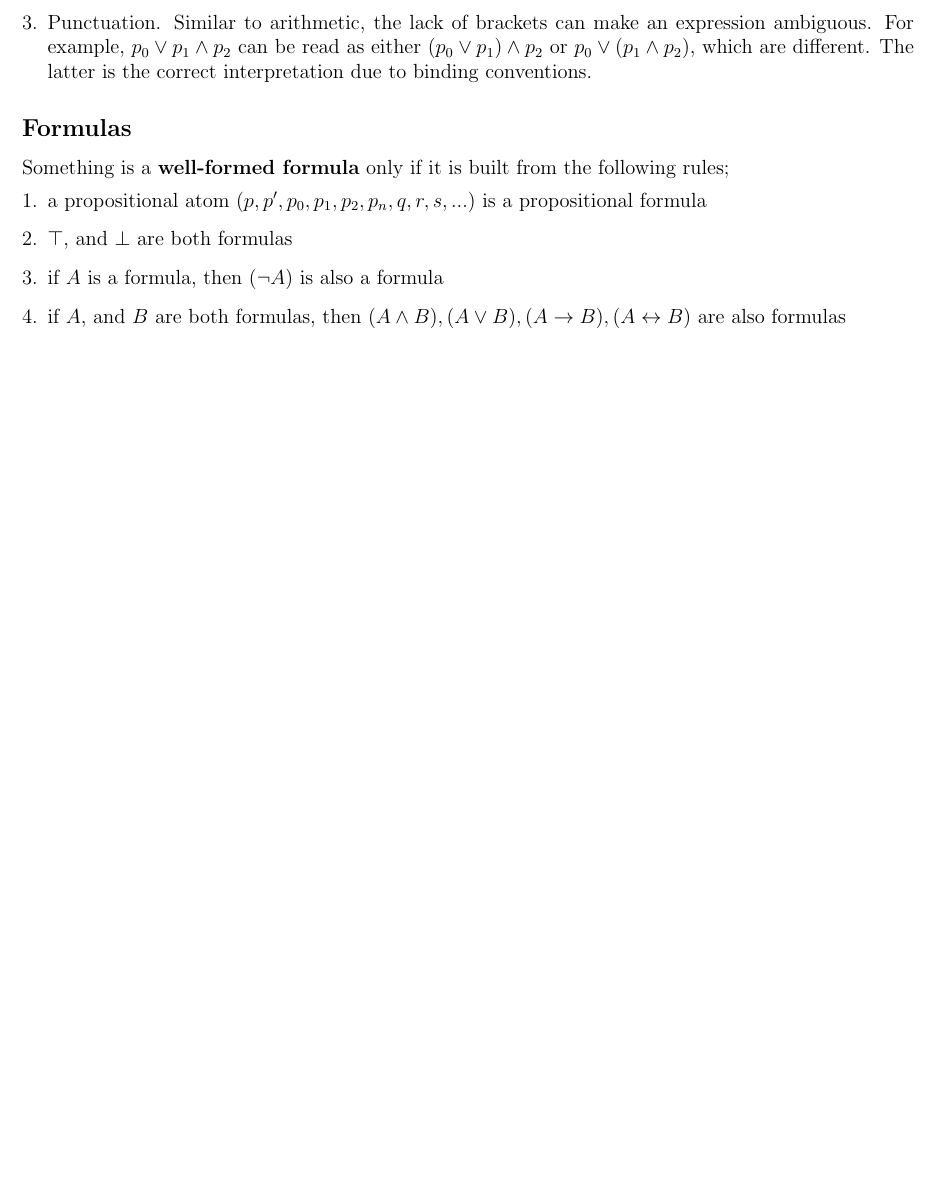
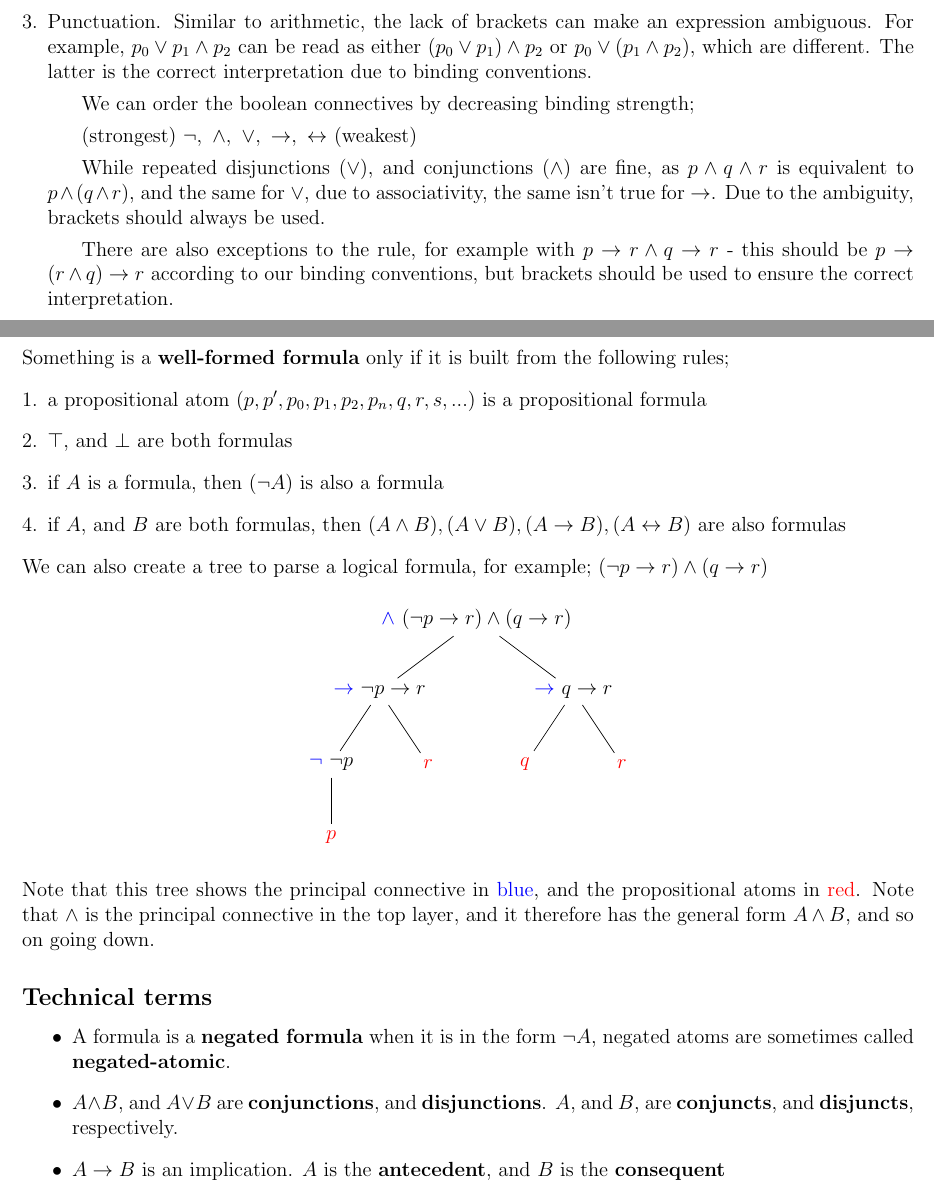
Before and after one commit to lin-e/imperial-revision, a LaTeX document (co140/main.tex): part of the page before the commit and two parts of pages 1 and 2 of 2 after it, the two joined at a grey line, cut so that both start at the same text, the shorter picture padded with empty space. Compiled offline with pdfLaTeX.

Commit message:
Wow I finally finished notes for 1 lecture.

```diff
--- a/co140/main.tex
+++ b/co140/main.tex
@@ -5,7 +5,9 @@
     \usepackage{tikz}
     \usepackage{enumerate}
     \usepackage{bussproofs}
+    \usepackage{xcolor}
     \usepackage[margin=1.3cm]{geometry}
+    \usepackage{logicproof}
 
     % augmented matrix
     \makeatletter
@@ -80,6 +82,10 @@ end if
                     \item \texttt{truth}, and \texttt{falsity} are written as $\top$, and $\bot$ respectively. \hfill logical constants
                 \end{itemize}
             \item Punctuation. Similar to arithmetic, the lack of brackets can make an expression ambiguous. For example, $p_0 \lor p_1 \land p_2$ can be read as either $(p_0 \lor p_1) \land p_2$ or $p_0 \lor (p_1 \land p_2)$, which are different. The latter is the correct interpretation due to binding conventions.
+                \subitem We can order the boolean connectives by decreasing binding strength;
+                \subitem (strongest) $\neg,\ \land,\ \lor,\ \rightarrow,\ \leftrightarrow$ (weakest)
+                \subitem While repeated disjunctions ($\lor$), and conjunctions ($\land$) are fine, as $p \land q \land r$ is equivalent to $p \land (q \land r)$, and the same for $\lor$, due to associativity, the same isn't true for $\rightarrow$. Due to the ambiguity, brackets should always be used.
+                \subitem There are also exceptions to the rule, for example with $p \rightarrow r \land q \rightarrow r$ - this should be $p \rightarrow (r \land q) \rightarrow r$ according to our binding conventions, but brackets should be used to ensure the correct interpretation.
         \end{enumerate}
         \subsection*{Formulas}
         Something is a \textbf{well-formed formula} only if it is built from the following rules;
@@ -89,4 +95,35 @@ end if
             \item if $A$ is a formula, then $(\neg A)$ is also a formula
             \item if $A$, and $B$ are both formulas, then $(A \land B), (A \lor B), (A \rightarrow B), (A \leftrightarrow B)$ are also formulas
         \end{enumerate}
+        We can also create a tree to parse a logical formula, for example; $(\neg p \rightarrow r) \land (q \rightarrow r)$
+
+        \begin{center}
+            \begin{tikzpicture}
+                \node[] (o) at (0, 0) {$\textcolor{blue}{\land}\ (\neg p \rightarrow r) \land (q \rightarrow r)$};
+                \node[] (ol) at (-2, -1.5) {$\textcolor{blue}{\rightarrow}\ \neg p \rightarrow r$};
+                \node[] (or) at (2, -1.5) {$\textcolor{blue}{\rightarrow}\ q \rightarrow r$};
+                \node[] (oll) at (-3, -3) {$\textcolor{blue}{\neg}\ \neg p$};
+                \node[] (olr) at (-1, -3) {$\textcolor{red}{r}$};
+                \node[] (orl) at (1, -3) {$\textcolor{red}{q}$};
+                \node[] (orr) at (3, -3) {$\textcolor{red}{r}$};
+                \node[] (ollc) at (-3, -4.5) {$\textcolor{red}{p}$};
+                \draw
+                (o) edge[] node{} (ol)
+                (o) edge[] node{} (or)
+                (ol) edge[] node{} (oll)
+                (ol) edge[] node{} (olr)
+                (or) edge[] node{} (orl)
+                (or) edge[] node{} (orr)
+                (oll) edge[] node{} (ollc);
+            \end{tikzpicture}
+        \end{center}
+
+        Note that this tree shows the principal connective in \textcolor{blue}{blue}, and the propositional atoms in \textcolor{red}{red}. Note that $\land$ is the principal connective in the top layer, and it therefore has the general form $A \land B$, and so on going down.
+
+        \subsection*{Technical terms}
+        \begin{itemize}
+            \item A formula is a \textbf{negated formula} when it is in the form $\neg A$, negated atoms are sometimes called \textbf{negated-atomic}.
+            \item $A \land B$, and $A \lor B$ are \textbf{conjunctions}, and \textbf{disjunctions}. $A$, and $B$, are \textbf{conjuncts}, and \textbf{disjuncts}, respectively.
+            \item $A \rightarrow B$ is an implication. $A$ is the \textbf{antecedent}, and $B$ is the \textbf{consequent}
+        \end{itemize}
     \end{document}
```
Also changed, not shown: co140/main.pdf, 4 other files.
